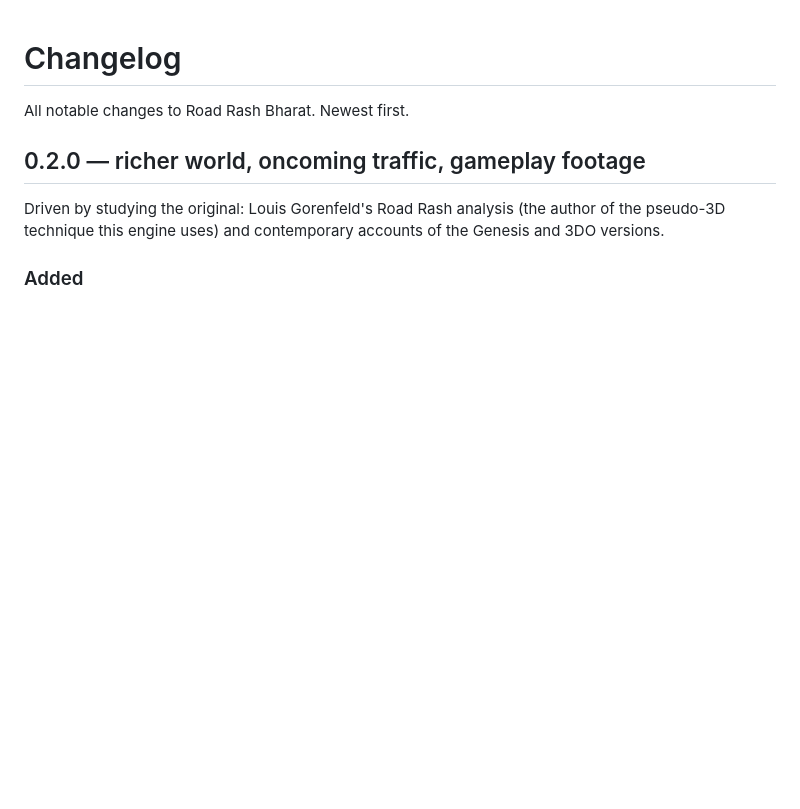
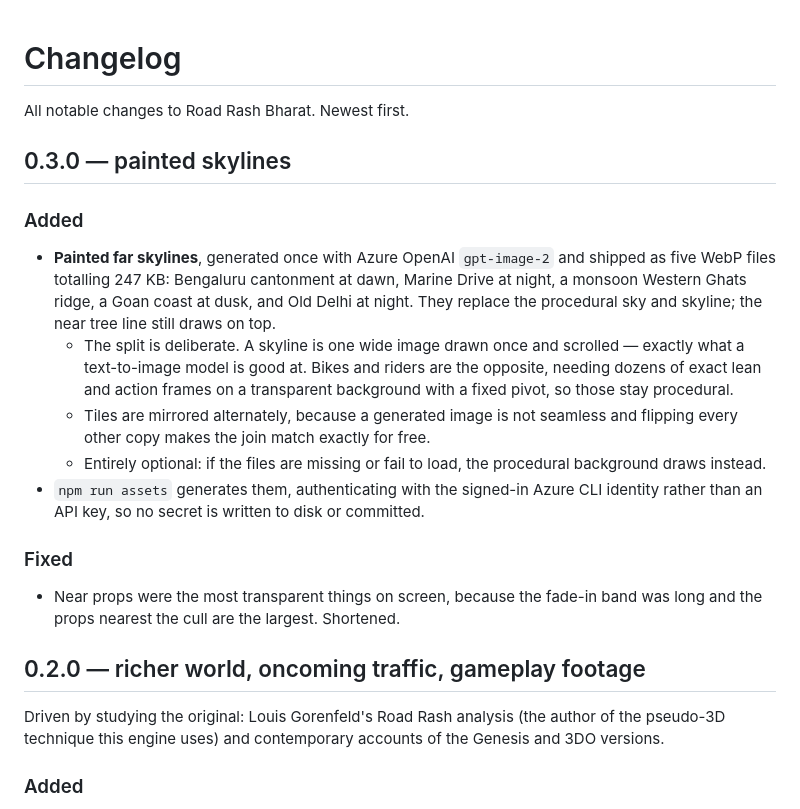
Before and after one commit to naveenneog/roadrage, a Markdown page: CHANGELOG.md, the part around the change. GitHub-like rendering; blank space fills up the shorter version.

```diff
--- a/CHANGELOG.md
+++ b/CHANGELOG.md
@@ -1,6 +1,31 @@
 # Changelog
 
 All notable changes to Road Rash Bharat. Newest first.
+
+## 0.3.0 — painted skylines
+
+### Added
+
+- **Painted far skylines**, generated once with Azure OpenAI `gpt-image-2` and
+  shipped as five WebP files totalling 247 KB: Bengaluru cantonment at dawn,
+  Marine Drive at night, a monsoon Western Ghats ridge, a Goan coast at dusk,
+  and Old Delhi at night. They replace the procedural sky and skyline; the near
+  tree line still draws on top.
+  - The split is deliberate. A skyline is one wide image drawn once and
+    scrolled — exactly what a text-to-image model is good at. Bikes and riders
+    are the opposite, needing dozens of exact lean and action frames on a
+    transparent background with a fixed pivot, so those stay procedural.
+  - Tiles are mirrored alternately, because a generated image is not seamless
+    and flipping every other copy makes the join match exactly for free.
+  - Entirely optional: if the files are missing or fail to load, the procedural
+    background draws instead.
+- `npm run assets` generates them, authenticating with the signed-in Azure CLI
+  identity rather than an API key, so no secret is written to disk or committed.
+
+### Fixed
+
+- Near props were the most transparent things on screen, because the fade-in
+  band was long and the props nearest the cull are the largest. Shortened.
 
 ## 0.2.0 — richer world, oncoming traffic, gameplay footage
 
```
Also changed, not shown: README.md (+25 -4 lines), media/hero.png, 17 other files.
